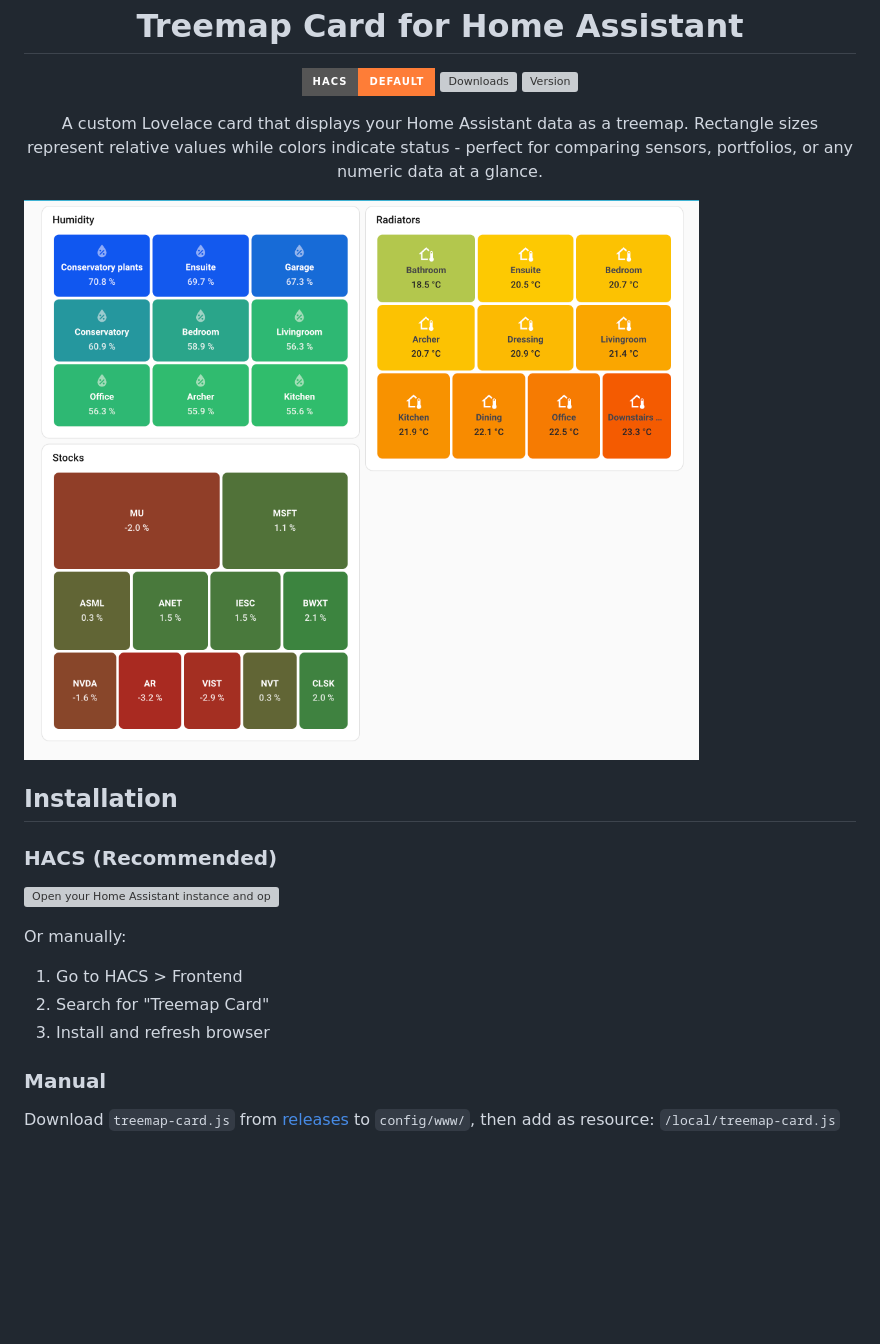
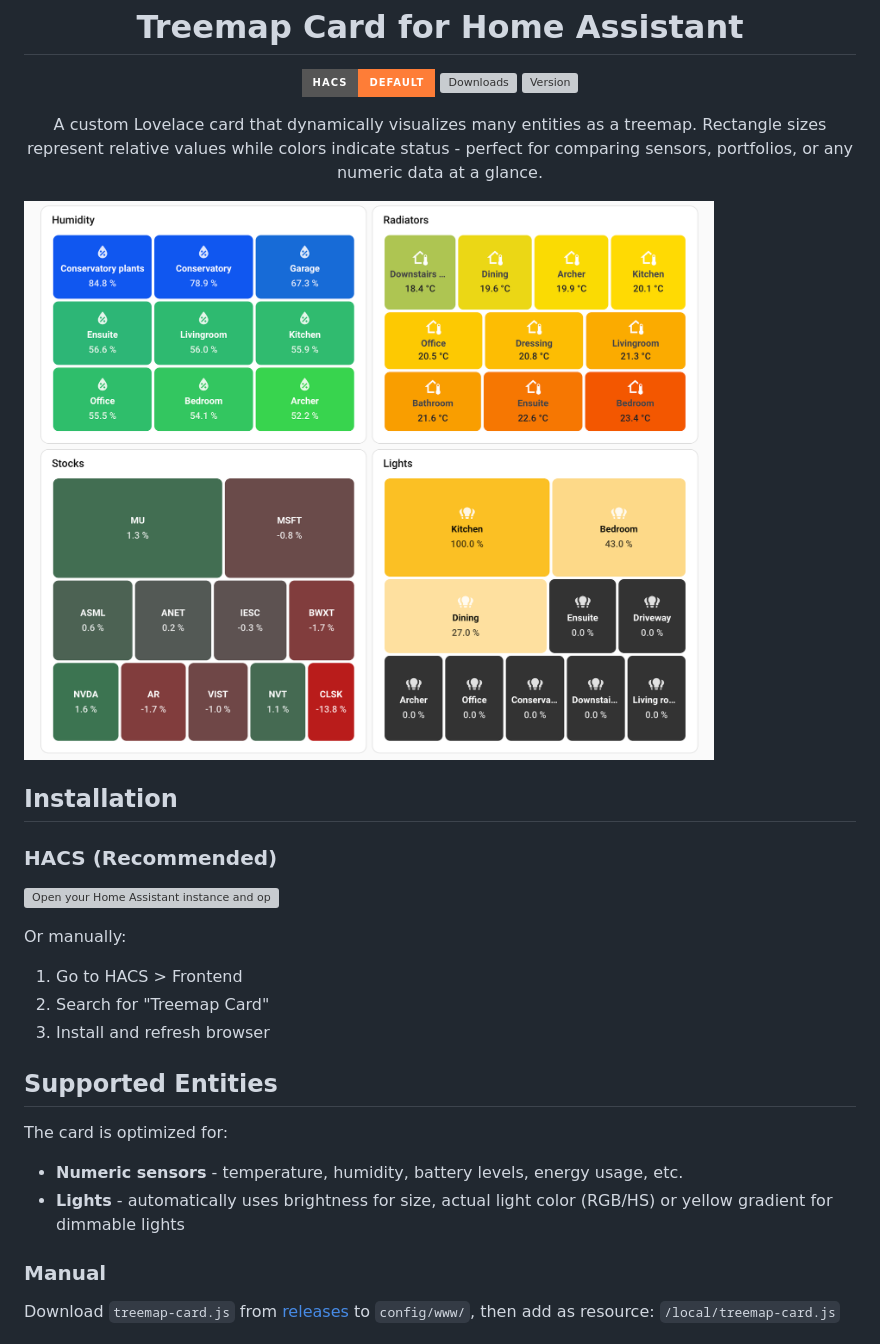
Before and after one commit to omachala/ha-treemap-card, a Markdown page: README.md, the part around the change. Rendered like a GitHub page; pictures changed too: docs/screenshot.png; badges without logos; blank space fills up the shorter version; grey boxes are pictures that could not be loaded.

```diff
--- a/README.md
+++ b/README.md
@@ -11,7 +11,7 @@
 </p>
 
 <p align="center">
-  A custom Lovelace card that displays your Home Assistant data as a treemap. Rectangle sizes represent relative values while colors indicate status - perfect for comparing sensors, portfolios, or any numeric data at a glance.
+  A custom Lovelace card that dynamically visualizes many entities as a treemap. Rectangle sizes represent relative values while colors indicate status - perfect for comparing sensors, portfolios, or any numeric data at a glance.
 </p>
 
 <img src="docs/screenshot.png" width="800" alt="Treemap Card">
@@ -27,6 +27,13 @@ Or manually:
 1. Go to HACS > Frontend
 2. Search for "Treemap Card"
 3. Install and refresh browser
+
+## Supported Entities
+
+The card is optimized for:
+
+- **Numeric sensors** - temperature, humidity, battery levels, energy usage, etc.
+- **Lights** - automatically uses brightness for size, actual light color (RGB/HS) or yellow gradient for dimmable lights
 
 ### Manual
 
```
Also changed, not shown: 5 other files.
